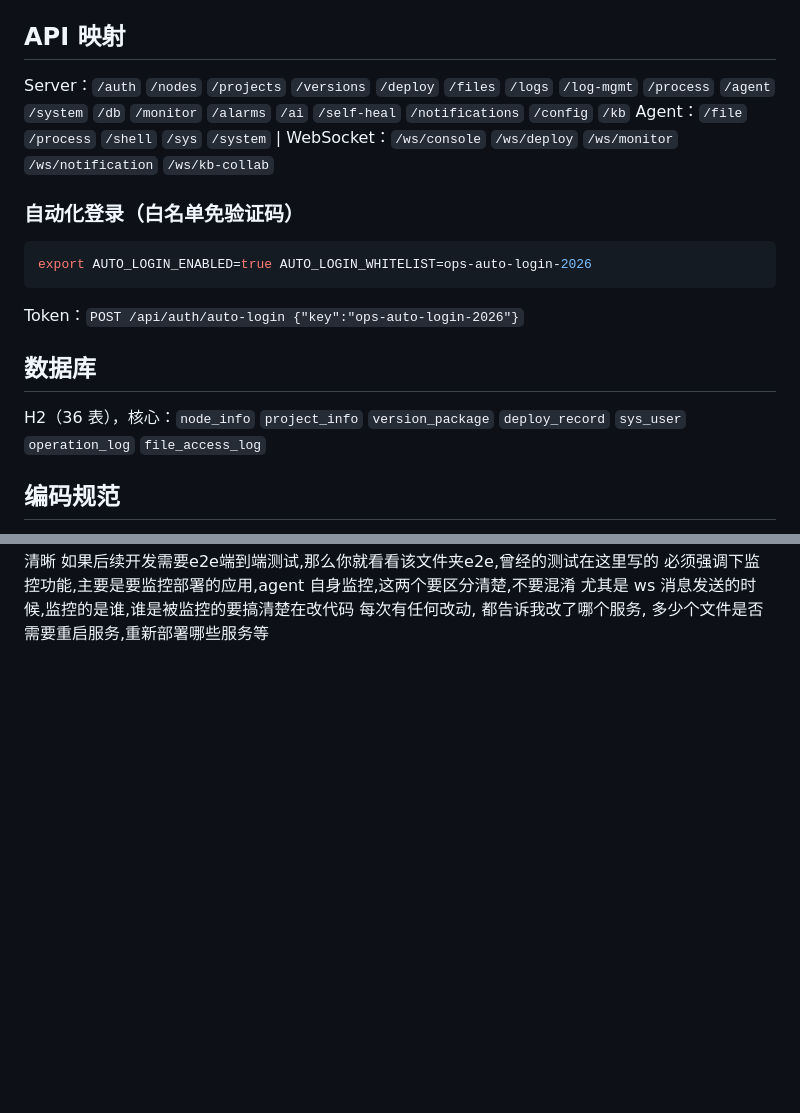
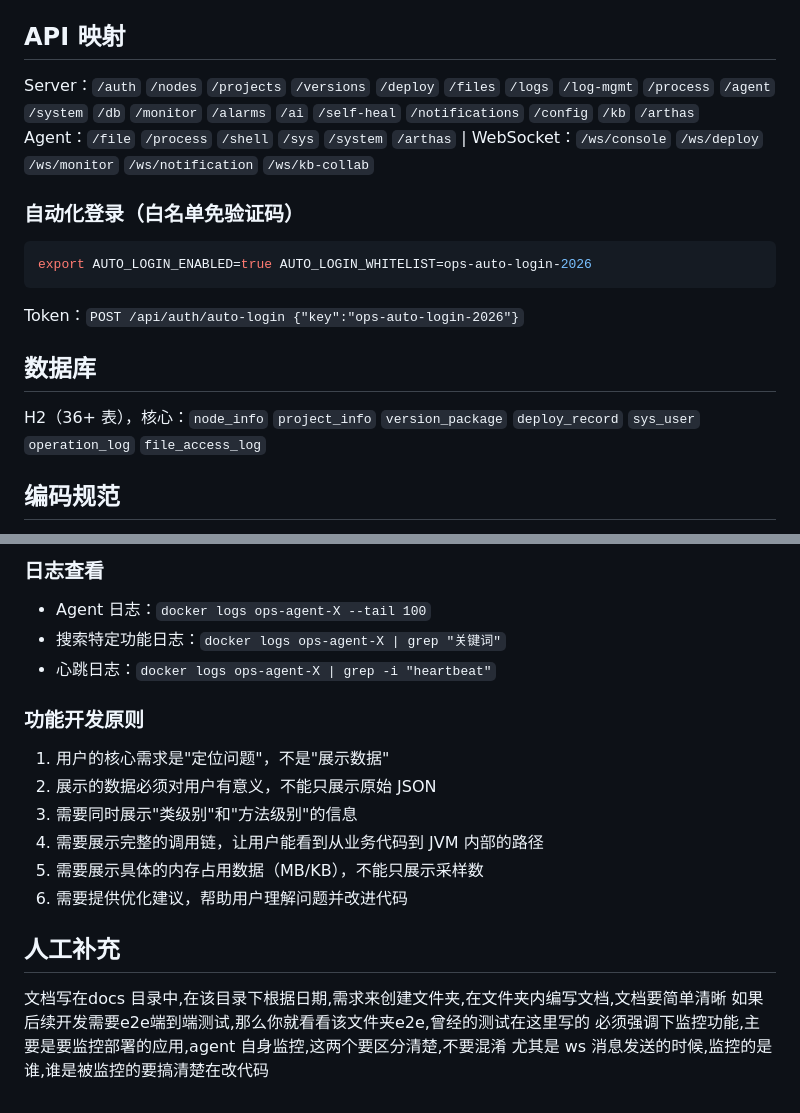
Before and after one commit to lm2024/easy-ops, a Markdown page: AGENTS.md, 2 parts joined by grey strips. Drawn GitHub-style; blank space fills up the shorter version.

````diff
--- a/AGENTS.md
+++ b/AGENTS.md
@@ -44,8 +44,8 @@ Docker：换 jar → `exit` → 容器 restart | 裸机：外置脚本等旧进
 | `AGENT_TOKEN` | 留空自动生成 |
 
 ## API 映射
-Server：`/auth` `/nodes` `/projects` `/versions` `/deploy` `/files` `/logs` `/log-mgmt` `/process` `/agent` `/system` `/db` `/monitor` `/alarms` `/ai` `/self-heal` `/notifications` `/config` `/kb`
-Agent：`/file` `/process` `/shell` `/sys` `/system` | WebSocket：`/ws/console` `/ws/deploy` `/ws/monitor` `/ws/notification` `/ws/kb-collab`
+Server：`/auth` `/nodes` `/projects` `/versions` `/deploy` `/files` `/logs` `/log-mgmt` `/process` `/agent` `/system` `/db` `/monitor` `/alarms` `/ai` `/self-heal` `/notifications` `/config` `/kb` `/arthas`
+Agent：`/file` `/process` `/shell` `/sys` `/system` `/arthas` | WebSocket：`/ws/console` `/ws/deploy` `/ws/monitor` `/ws/notification` `/ws/kb-collab`
 
 ### 自动化登录（白名单免验证码）
 ```bash
@@ -54,7 +54,7 @@ export AUTO_LOGIN_ENABLED=true AUTO_LOGIN_WHITELIST=ops-auto-login-2026
 Token：`POST /api/auth/auto-login {"key":"ops-auto-login-2026"}`
 
 ## 数据库
-H2（36 表），核心：`node_info` `project_info` `version_package` `deploy_record` `sys_user` `operation_log` `file_access_log`
+H2（36+ 表），核心：`node_info` `project_info` `version_package` `deploy_record` `sys_user` `operation_log` `file_access_log`
 
 ## 编码规范
 1. 单文件 ≤400 行（DeployController 容错 500+）| 模块隔离，禁止跨模块依赖
@@ -101,5 +144,18 @@ Docker jar 更新：`docker exec cp /app/agent.jar /app/data/agent.jar && restar
+### 日志查看
+- Agent 日志：`docker logs ops-agent-X --tail 100`
+- 搜索特定功能日志：`docker logs ops-agent-X | grep "关键词"`
+- 心跳日志：`docker logs ops-agent-X | grep -i "heartbeat"`
+
+### 功能开发原则
+1. 用户的核心需求是"定位问题"，不是"展示数据"
+2. 展示的数据必须对用户有意义，不能只展示原始 JSON
+3. 需要同时展示"类级别"和"方法级别"的信息
+4. 需要展示完整的调用链，让用户能看到从业务代码到 JVM 内部的路径
+5. 需要展示具体的内存占用数据（MB/KB），不能只展示采样数
+6. 需要提供优化建议，帮助用户理解问题并改进代码
+
+## 人工补充
 文档写在docs 目录中,在该目录下根据日期,需求来创建文件夹,在文件夹内编写文档,文档要简单清晰
 如果后续开发需要e2e端到端测试,那么你就看看该文件夹e2e,曾经的测试在这里写的
 必须强调下监控功能,主要是要监控部署的应用,agent 自身监控,这两个要区分清楚,不要混淆
 尤其是 ws 消息发送的时候,监控的是谁,谁是被监控的要搞清楚在改代码
-每次有任何改动, 都告诉我改了哪个服务, 多少个文件是否需要重启服务,重新部署哪些服务等
````
Also changed, not shown: other parts of AGENTS.md (+44 -1 lines).
